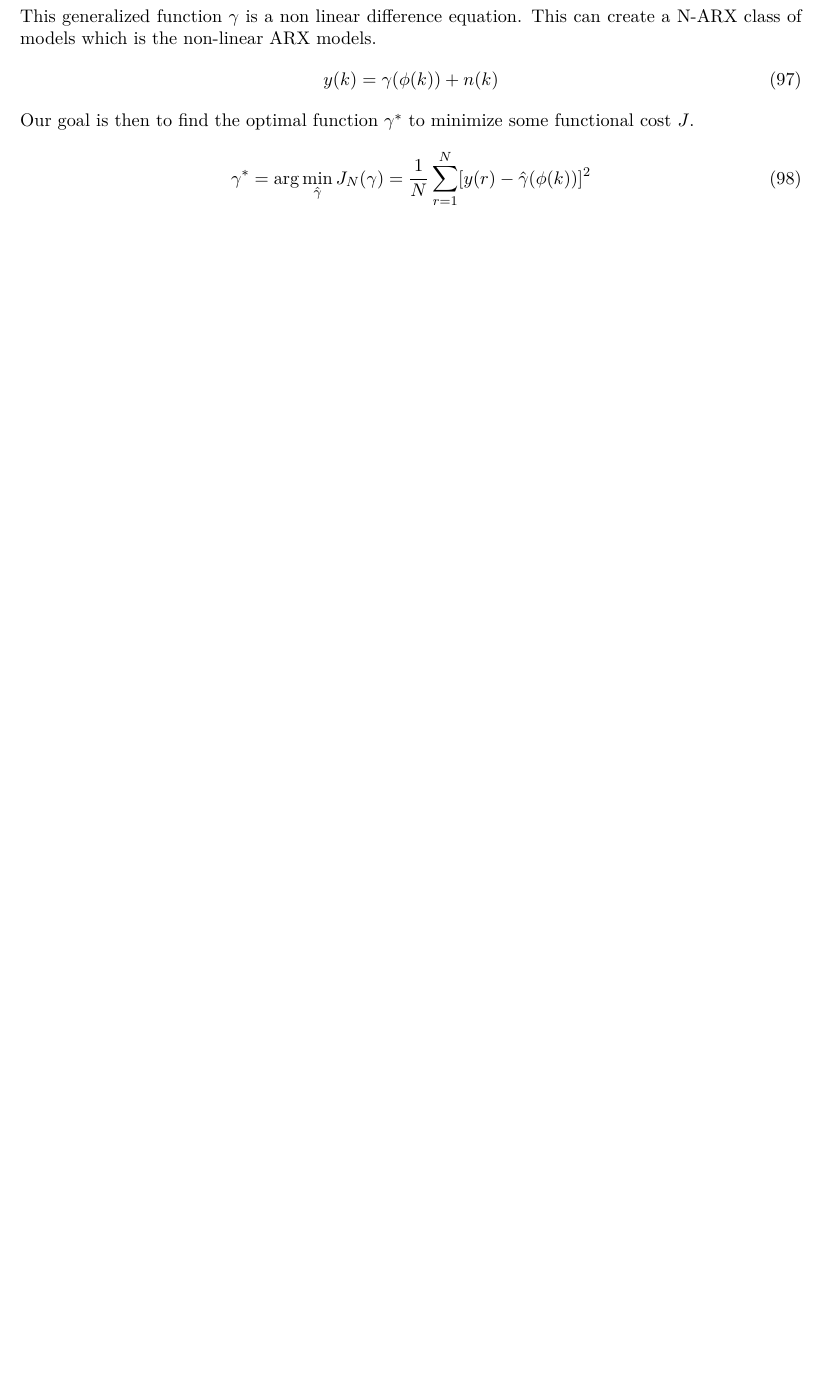
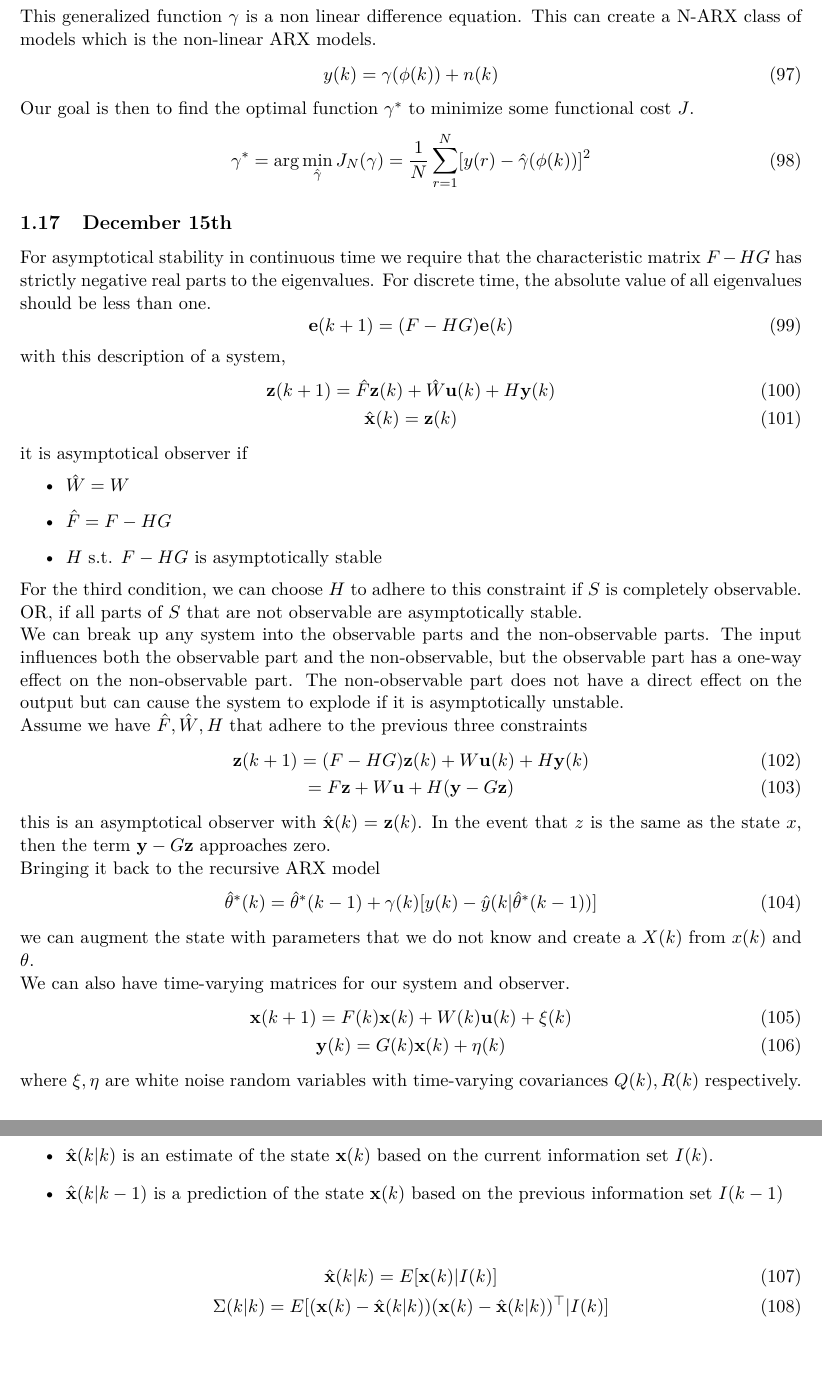
Before and after one commit to Hansespinosa2/emsse-notes, a LaTeX document (sys_id/notes/sys_id_main.tex): part of page 16 of 23 before the commit and two parts of pages 17 and 18 of 25 after it, the two joined at a grey line, cut so that both start at the same text, the shorter picture padded with empty space. Compiled offline with pdfLaTeX.

Commit message:
Sys ID class dec 15

```diff
--- a/sys_id/notes/sys_id_main.tex
+++ b/sys_id/notes/sys_id_main.tex
@@ -783,9 +783,62 @@ Our goal is then to find the optimal function $\gamma^*$ to minimize some functi
     \gamma^* = \arg \min_{\hat{\gamma}} J_N (\gamma) = \frac{1}{N} \sum_{r=1}^{N} [y(r) - \hat{\gamma}(\phi(k))]^2
 \end{equation}
 
+\subsection{December 15th}
+For asymptotical stability in continuous time we require that the characteristic matrix $F-HG$ has strictly negative real parts to the eigenvalues.
+For discrete time, the absolute value of all eigenvalues should be less than one.
+\begin{equation}
+    \textbf{e}(k+1) = (F-HG) \textbf{e}(k)
+\end{equation}
 
+with this description of a system,
+\begin{gather}
+    \textbf{z}(k+1) = \hat{F} \textbf{z}(k) + \hat{W} \textbf{u}(k) + H \textbf{y} (k) \\
+    \hat{\textbf{x}}(k) = \textbf{z} (k)
+\end{gather}
+it is asymptotical observer if
+\begin{itemize}
+    \item $\hat{W} = W$
+    \item $\hat{F} = F - HG$
+    \item $H$ s.t. $F-HG$ is asymptotically stable
+\end{itemize}
+For the third condition, we can choose $H$ to adhere to this constraint if $S$ is completely observable.
+OR, if all parts of $S$ that are not observable are asymptotically stable.
 
+We can break up any system into the observable parts and the non-observable parts.
+The input influences both the observable part and the non-observable, but the observable part has a one-way effect on the non-observable part.
+The non-observable part does not have a direct effect on the output but can cause the system to explode if it is asymptotically unstable.
 
+Assume we have $\hat{F}, \hat{W}, H$ that adhere to the previous three constraints
+\begin{gather}
+    \textbf{z}(k+1) = (F-HG)\textbf{z}(k) + W \textbf{u}(k) + H \textbf{y}(k) \\
+    = F \textbf{z} + W \textbf{u} + H(\textbf{y} - G \textbf{z})
+\end{gather}
+this is an asymptotical observer with $\hat{\textbf{x}}(k) = \textbf{z}(k)$.
+In the event that $z$ is the same as the state $x$, then the term $\textbf{y} - G \textbf{z}$ approaches zero.
+
+Bringing it back to the recursive ARX model
+\begin{equation}
+    \hat{\theta}^*(k) = \hat{\theta}^* (k-1) + \gamma (k) [y(k) - \hat{y} (k | \hat{\theta}^* (k-1))]
+\end{equation}
+
+we can augment the state with parameters that we do not know and create a $X(k)$ from $x(k)$ and $\theta$.
+
+We can also have time-varying matrices for our system and observer.
+\begin{gather}
+    \textbf{x}(k+1) = F(k) \textbf{x}(k) + W(k) \textbf{u}(k) + \xi(k) \\
+    \textbf{y}(k) = G(k) \textbf{x}(k) + \eta(k)
+\end{gather}
+where $\xi, \eta$ are white noise random variables with time-varying covariances $Q(k), R(k)$ respectively.
+
+\begin{itemize}
+    \item $\hat{\textbf{x}}(k | k)$ is an estimate of the state $\textbf{x}(k)$ based on the current information set $I(k)$.
+    \item $\hat{\textbf{x}}(k | k - 1)$ is a prediction of the state $\textbf{x}(k)$ based on the previous information set $I(k-1)$
+\end{itemize}
+
+\begin{gather}
+    \hat{\textbf{x}} (k | k) = E[\textbf{x} (k) | I(k)] \\
+    \Sigma(k | k) = E[ (\textbf{x}(k) - \hat{\textbf{x}}(k | k))(\textbf{x}(k) - \hat{\textbf{x}}(k | k))^\top | I(k)]
+\end{gather}
 
 
 \include{extra/sys_n_sig}
```
